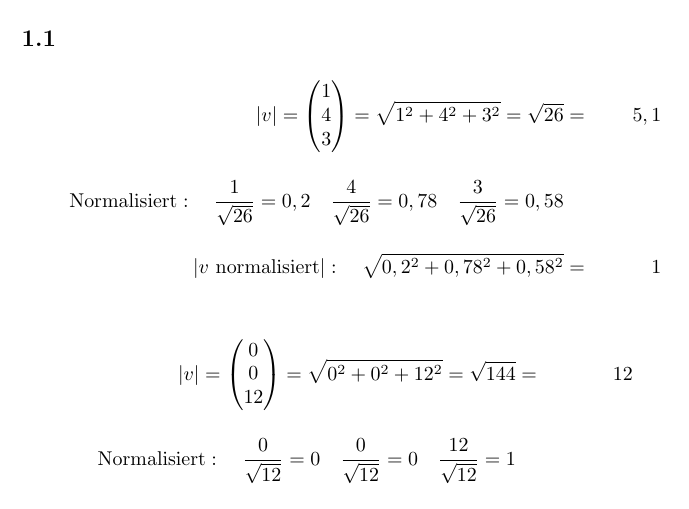
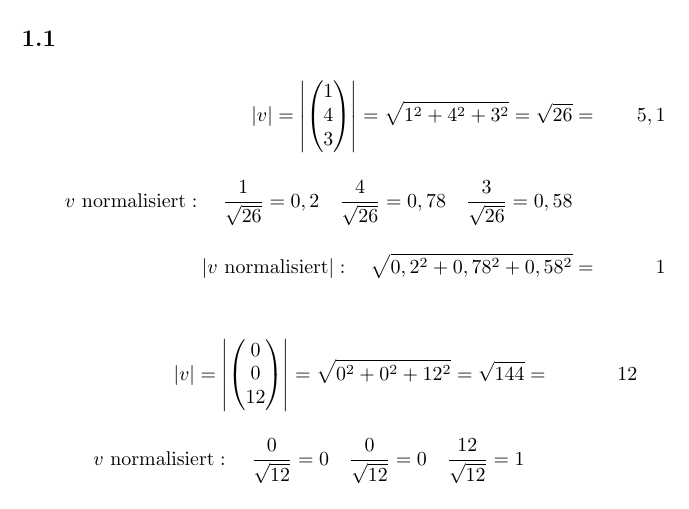
Before and after one commit to maknoll/cg, a LaTeX problem sheet (assignments/01/document.tex): part of page 1 of 2, cut so that both start at the same text. Compiled offline with pdfLaTeX.

Commit message:
small corrections

```diff
--- a/assignments/01/document.tex
+++ b/assignments/01/document.tex
@@ -11,14 +11,16 @@
   \begin{align*}
     \left|v\right|
     =
+    \left|
     \begin{pmatrix}
       1 \\ 4 \\ 3
     \end{pmatrix}
+    \right|
     =
     \sqrt{1^2 + 4^2 + 3^2}
     = \sqrt{26} &=& 5,1
     \\[1em]
-    \text{Normalisiert}: \quad \frac{1}{\sqrt{26}} = 0,2 \quad \frac{4}{\sqrt{26}} = 0,78 \quad \frac{3}{\sqrt{26}} = 0,58
+    v\text{ normalisiert}: \quad \frac{1}{\sqrt{26}} = 0,2 \quad \frac{4}{\sqrt{26}} = 0,78 \quad \frac{3}{\sqrt{26}} = 0,58
     \\[1em]
     \left|v\text{ normalisiert}\right|: \quad \sqrt{0,2^2 + 0,78^2 + 0,58^2} &=& 1
   \end{align*}
@@ -26,14 +28,16 @@
   \begin{align*}
     \left|v\right|
     =
+    \left|
     \begin{pmatrix}
       0 \\ 0 \\ 12
     \end{pmatrix}
+    \right|
     =
     \sqrt{0^2 + 0^2 + 12^2}
     = \sqrt{144} &=& 12
     \\[1em]
-    \text{Normalisiert}: \quad \frac{0}{\sqrt{12}} = 0 \quad \frac{0}{\sqrt{12}} = 0 \quad \frac{12}{\sqrt{12}} = 1
+    v\text{ normalisiert}: \quad \frac{0}{\sqrt{12}} = 0 \quad \frac{0}{\sqrt{12}} = 0 \quad \frac{12}{\sqrt{12}} = 1
     \\[1em]
     \left|v\text{ normalisiert}\right|: \quad \sqrt{0^2 + 0^2 + 1^2} &=& 1
   \end{align*}
@@ -48,3 +54,4 @@
     \sqrt{(-2)^2 + 0^2 + 1^2}
     = \sqrt{5} &=& 2,24
     \\[1em]
+    v\text{ normalisiert}: \quad \frac{-2}{\sqrt{5}} = -0,89 \quad \frac{0}{\sqrt{5}} = 0 \quad \frac{1}{\sqrt{5}} = 0,45
```
Also changed, not shown: assignments/01/document.pdf, assignments/01/document.tex (3 more changed lines).
